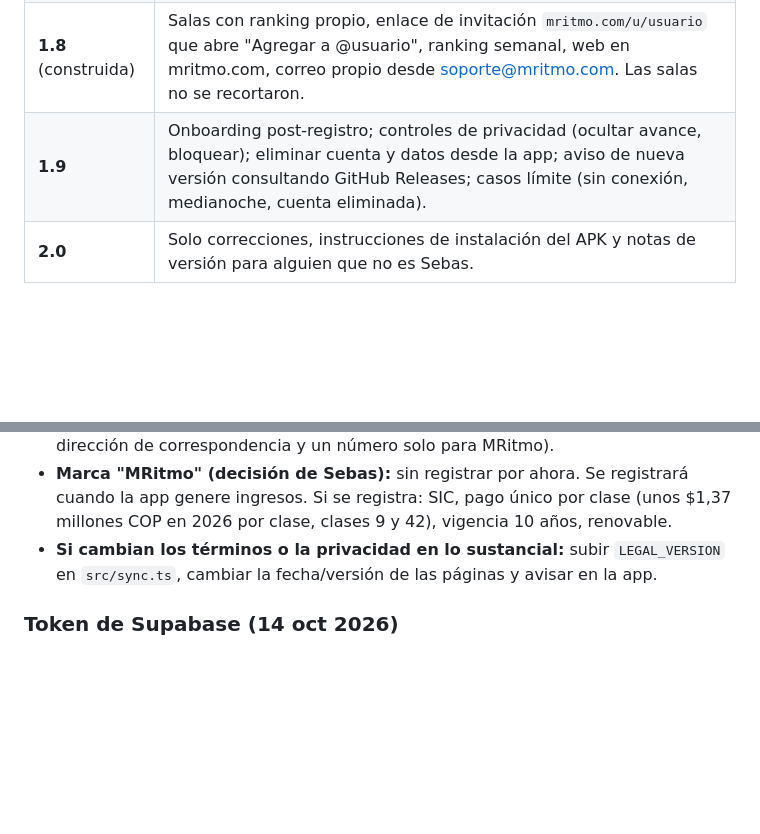
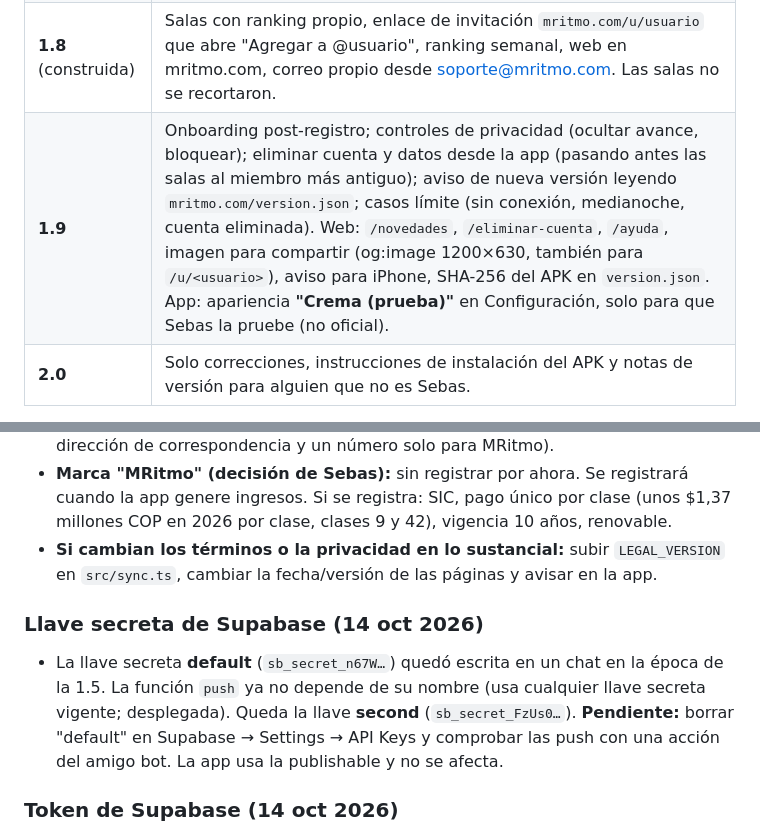
Before and after one commit to s3bsbarr/MRitmo, a Markdown page: CONTEXTO.md, 2 parts joined by grey strips. GitHub-like rendering; blank space fills up the shorter version.

```diff
--- a/CONTEXTO.md
+++ b/CONTEXTO.md
@@ -135,7 +135,7 @@ La **2.0** será la primera versión que Sebas comparta con amigos: todo lo soci
 | **1.6** (construida) | Perfil de amigo (hoja), infraestructura push, correo propio, cuenta de prueba "amigo bot". |
 | **1.7** (construida) | Hábitos compartidos con racha (hoja de amigo, Hoy, push de invitación, aceptación y "ya marcó, faltas tú" con botones). Temporizador en vivo con números grandes (MetricStyle, Android 17) y pantalla completa al tocarlo. "Revisa tu correo" sin código mientras no haya correo propio. |
 | **1.8** (construida) | Salas con ranking propio, enlace de invitación `mritmo.com/u/usuario` que abre "Agregar a @usuario", ranking semanal, web en mritmo.com, correo propio desde soporte@mritmo.com. Las salas no se recortaron. |
-| **1.9** | Onboarding post-registro; controles de privacidad (ocultar avance, bloquear); eliminar cuenta y datos desde la app; aviso de nueva versión consultando GitHub Releases; casos límite (sin conexión, medianoche, cuenta eliminada). |
+| **1.9** | Onboarding post-registro; controles de privacidad (ocultar avance, bloquear); eliminar cuenta y datos desde la app (pasando antes las salas al miembro más antiguo); aviso de nueva versión leyendo `mritmo.com/version.json`; casos límite (sin conexión, medianoche, cuenta eliminada). Web: `/novedades`, `/eliminar-cuenta`, `/ayuda`, imagen para compartir (og:image 1200×630, también para `/u/<usuario>`), aviso para iPhone, SHA-256 del APK en `version.json`. App: apariencia **"Crema (prueba)"** en Configuración, solo para que Sebas la pruebe (no oficial). |
 | **2.0** | Solo correcciones, instrucciones de instalación del APK y notas de versión para alguien que no es Sebas. |
 
 **Regla de recorte:** si hay que recortar para que la 2.0 salga sólida, lo primero que se mueve a la 2.1 son las **salas**.
@@ -168,6 +168,9 @@ Notas de diseño para las siguientes versiones:
 - **Datos del responsable (decisión de Sebas, 14 oct 2026):** se queda como "persona natural con domicilio en Bogotá D.C." + soporte@mritmo.com; prefiere no publicar nombre, dirección ni teléfono. El Decreto 1377 los pide: riesgo bajo mientras sea un proyecto gratuito entre conocidos; si crece o llega a Play Store, añadirlos en la sección 1 de `site/privacidad/` y de `site/terminos/` (puede ser una dirección de correspondencia y un número solo para MRitmo).
 - **Marca "MRitmo" (decisión de Sebas):** sin registrar por ahora. Se registrará cuando la app genere ingresos. Si se registra: SIC, pago único por clase (unos $1,37 millones COP en 2026 por clase, clases 9 y 42), vigencia 10 años, renovable.
 - **Si cambian los términos o la privacidad en lo sustancial:** subir `LEGAL_VERSION` en `src/sync.ts`, cambiar la fecha/versión de las páginas y avisar en la app.
+
+### Llave secreta de Supabase (14 oct 2026)
+- La llave secreta **default** (`sb_secret_n67W…`) quedó escrita en un chat en la época de la 1.5. La función `push` ya no depende de su nombre (usa cualquier llave secreta vigente; desplegada). Queda la llave **second** (`sb_secret_FzUs0…`). **Pendiente:** borrar "default" en Supabase → Settings → API Keys y comprobar las push con una acción del amigo bot. La app usa la publishable y no se afecta.
 
 ### Token de Supabase (14 oct 2026)
 - El secreto `SUPABASE_ACCESS_TOKEN` de GitHub quedó dañado ("JWT could not be decoded") y por eso falló el despliegue del servidor del commit de la 1.8 (salas sin aplicar en la base real).
```
Also changed, not shown: docs/CONTEXTO.md (+4 -1 lines).
